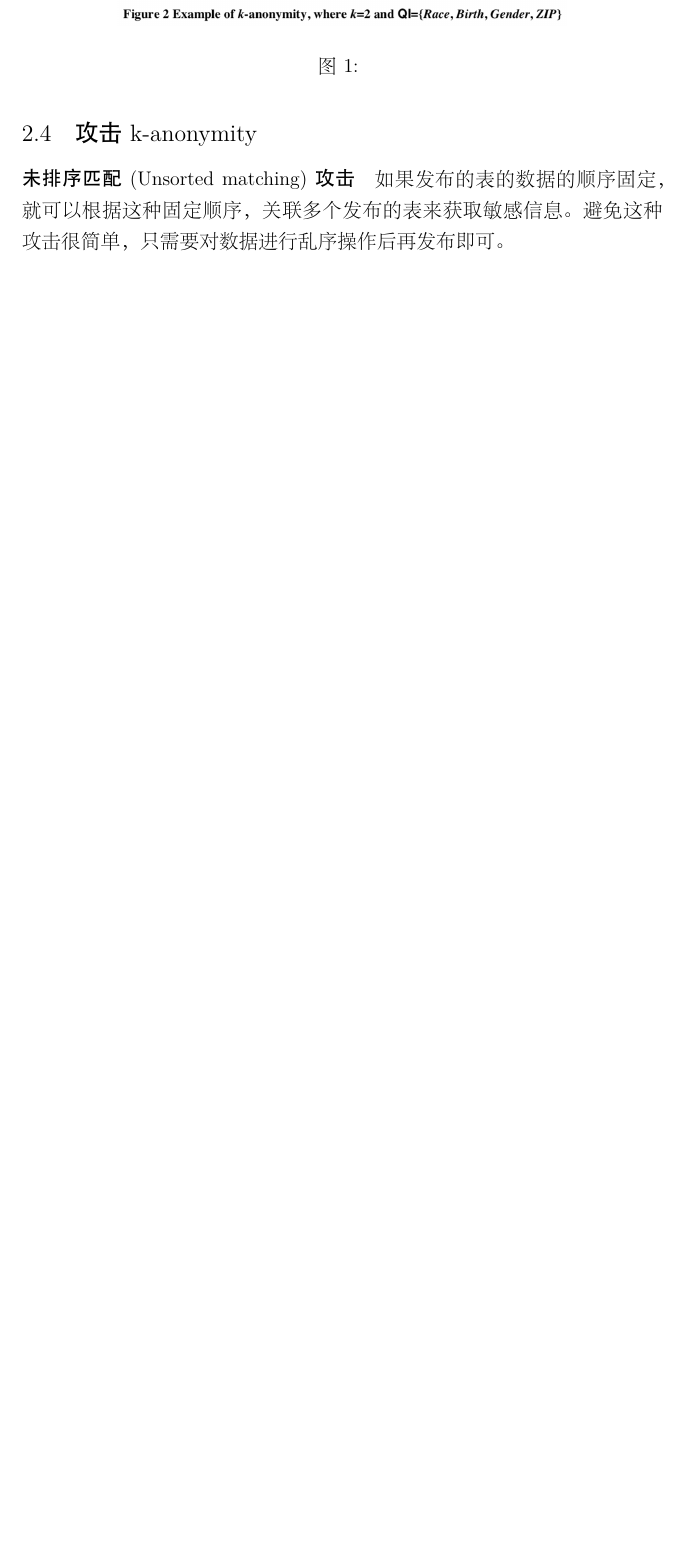
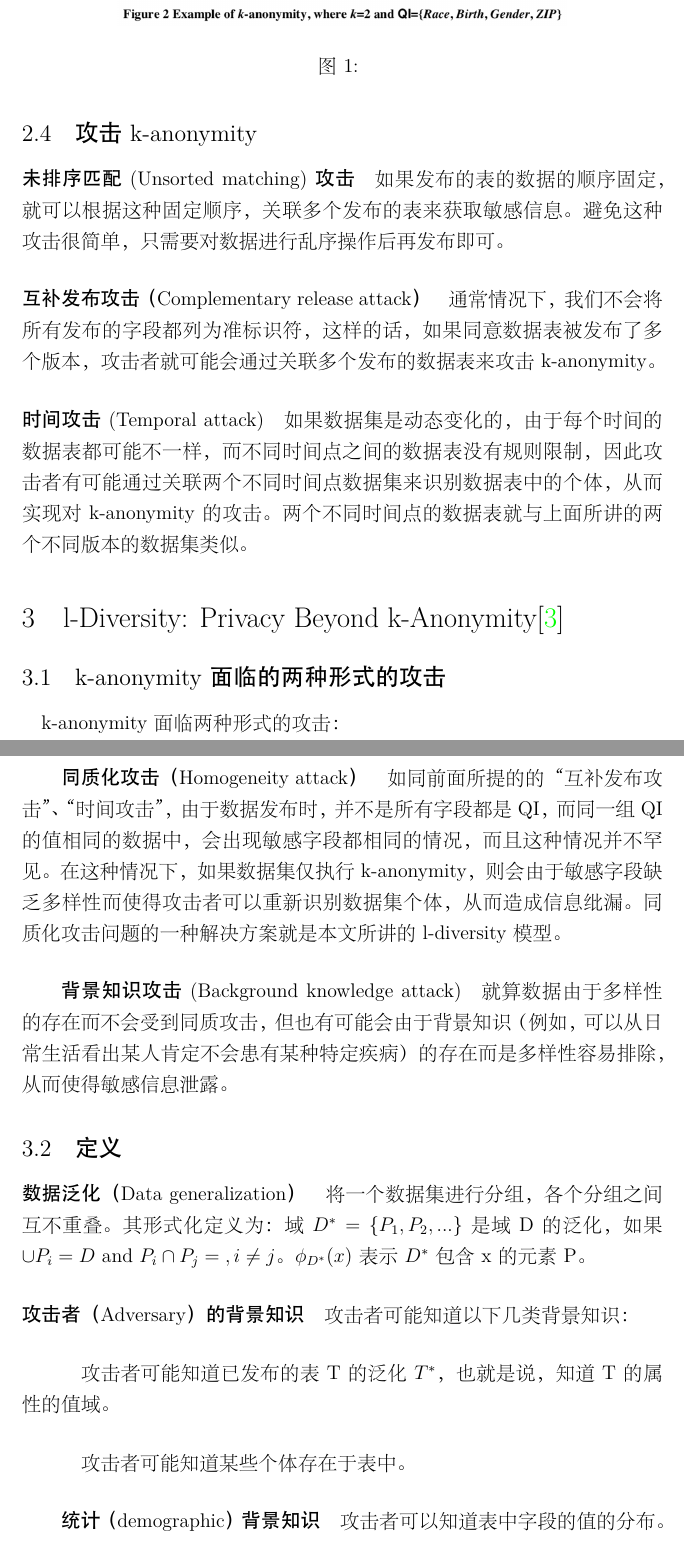
Before and after one commit to na57/research-notes, a LaTeX document (paper-reviews/privacy.tex): part of page 7 of 7 before the commit and two parts of pages 7 and 8 of 9 after it, the two joined at a grey line, cut so that both start at the same text, the shorter picture padded with empty space. The pictures show the PDF file paper-reviews/privacy.pdf that the author committed with the source.

Commit message:
l-diversity part 1

```diff
--- a/paper-reviews/privacy.tex
+++ b/paper-reviews/privacy.tex
@@ -161,6 +161,7 @@
 
 \subsection{攻击k-anonymity}
 \paragraph{未排序匹配(Unsorted matching)攻击} 如果发布的表的数据的顺序固定，就可以根据这种固定顺序，关联多个发布的表来获取敏感信息。避免这种攻击很简单，只需要对数据进行乱序操作后再发布即可。
-\paragraph{}
+\paragraph{互补发布攻击（Complementary release attack）} 通常情况下，我们不会将所有发布的字段都列为准标识符，这样的话，如果同意数据表被发布了多个版本，攻击者就可能会通过关联多个发布的数据表来攻击k-anonymity。
 
+\paragraph{时间攻击(Temporal attack)} 如果数据集是动态变化的，由于每个时间的数据表都可能不一样，而不同时间点之间的数据表没有规则限制，因此攻击者有可能通过关联两个不同时间点数据集来识别数据表中的个体，从而实现对k-anonymity的攻击。两个不同时间点的数据表就与上面所讲的两个不同版本的数据集类似。
 
@@ -167,2 +169,20 @@
 
+\subsection{k-anonymity面临的两种形式的攻击}
+\paragraph{} k-anonymity面临两种形式的攻击：
+	\subparagraph{同质化攻击（Homogeneity attack）} 如同前面所提的的“互补发布攻击”、“时间攻击”，由于数据发布时，并不是所有字段都是QI，而同一组QI的值相同的数据中，会出现敏感字段都相同的情况，而且这种情况并不罕见。在这种情况下，如果数据集仅执行k-anonymity，则会由于敏感字段缺乏多样性而使得攻击者可以重新识别数据集个体，从而造成信息纰漏。同质化攻击问题的一种解决方案就是本文所讲的l-diversity模型。
+	\subparagraph{背景知识攻击(Background knowledge attack)} 就算数据由于多样性的存在而不会受到同质攻击，但也有可能会由于背景知识（例如，可以从日常生活看出某人肯定不会患有某种特定疾病）的存在而是多样性容易排除，从而使得敏感信息泄露。
 
+\subsection{定义}
+\paragraph{数据泛化（Data generalization）} 将一个数据集进行分组，各个分组之间互不重叠。其形式化定义为：域$D^*=\left \{P_1,P_2,...\right \}$是域D的泛化，如果$\cup P_i = D$ and $P_i \cap P_j = \O, i \neq j $。$\phi_{D^*}(x)$表示$D^*$包含x的元素P。
+
+\paragraph{攻击者（Adversary）的背景知识} 攻击者可能知道以下几类背景知识：
+	\subparagraph{} 攻击者可能知道已发布的表T的泛化$T^*$，也就是说，知道T的属性的值域。
+	\subparagraph{} 攻击者可能知道某些个体存在于表中。
+	\subparagraph{统计（demographic）背景知识} 攻击者可以知道表中字段的值的分布。
+
+\subsection{贝叶斯优化隐私模型（Bayes-Optimal Privacy）}
+\paragraph{两个假设} 为简化模型，给出两个假设：
+\begin{itemize}
+	\item 数据表T是全集的一个随机样本集；
+	\item 个体只有一个敏感字段。
+\end{itemize}
@@ -168,0 +192,8 @@
+	\begin{equation}
+		\alpha_{(q,s)} = P_f(t[S]=s|t[Q]=q)
+	\end{equation}
+
+	\subparagraph{后验置信（posterior belief）} 已知目标个体t的准标识符的值q，以及其泛化$t^*$的情况下，其敏感字段值为s的概率：
+	\begin{equation}
+		\beta_{(q,s,T^*)}=P_f(t[S]=s|t[Q]=q \wedge \exists t^* \in T^*, t \overset{*}{\rightarrow}t^* )
+	\end{equation}
```
Also changed, not shown: paper-reviews/privacy.pdf, paper-reviews/privacy.tex (8 more changed lines).
